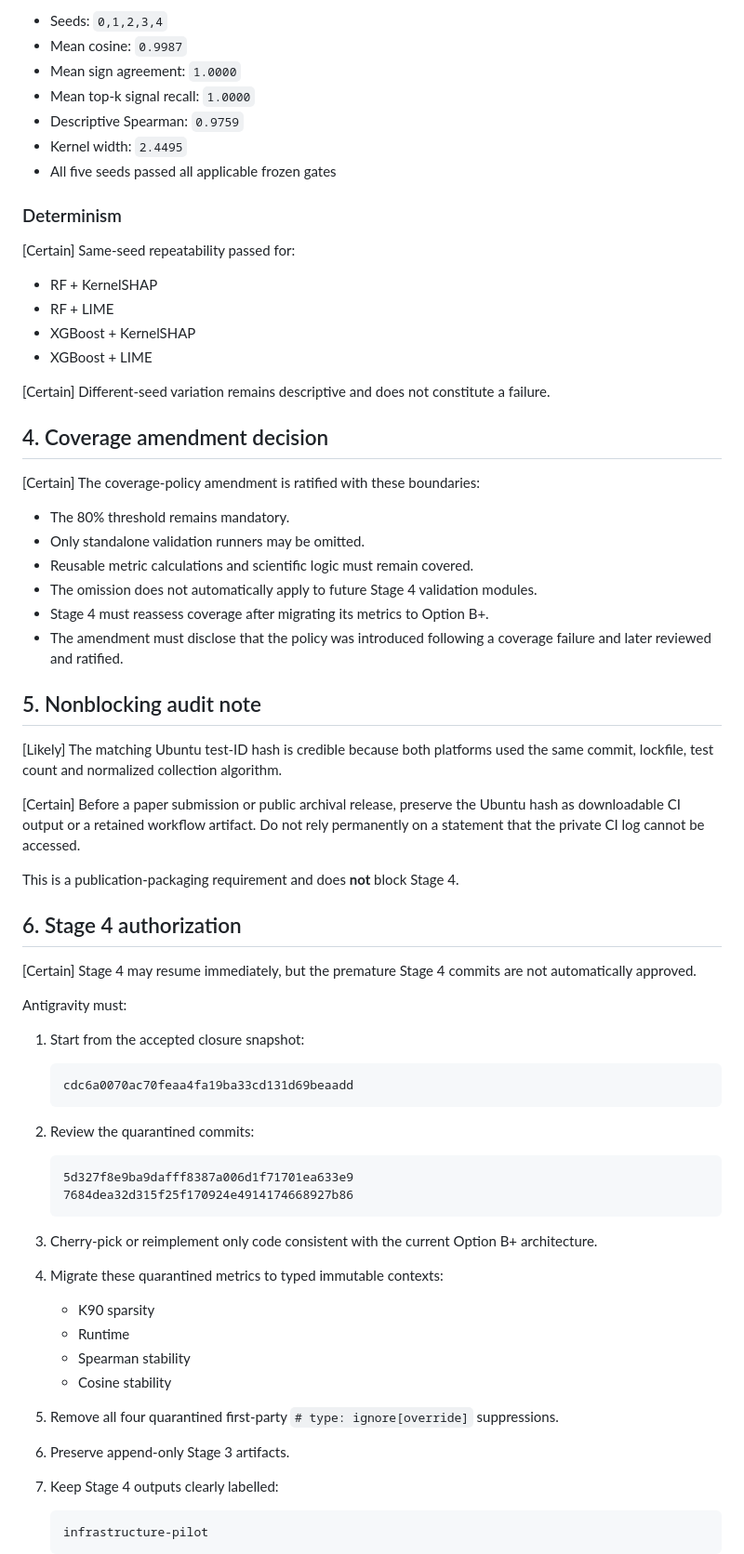
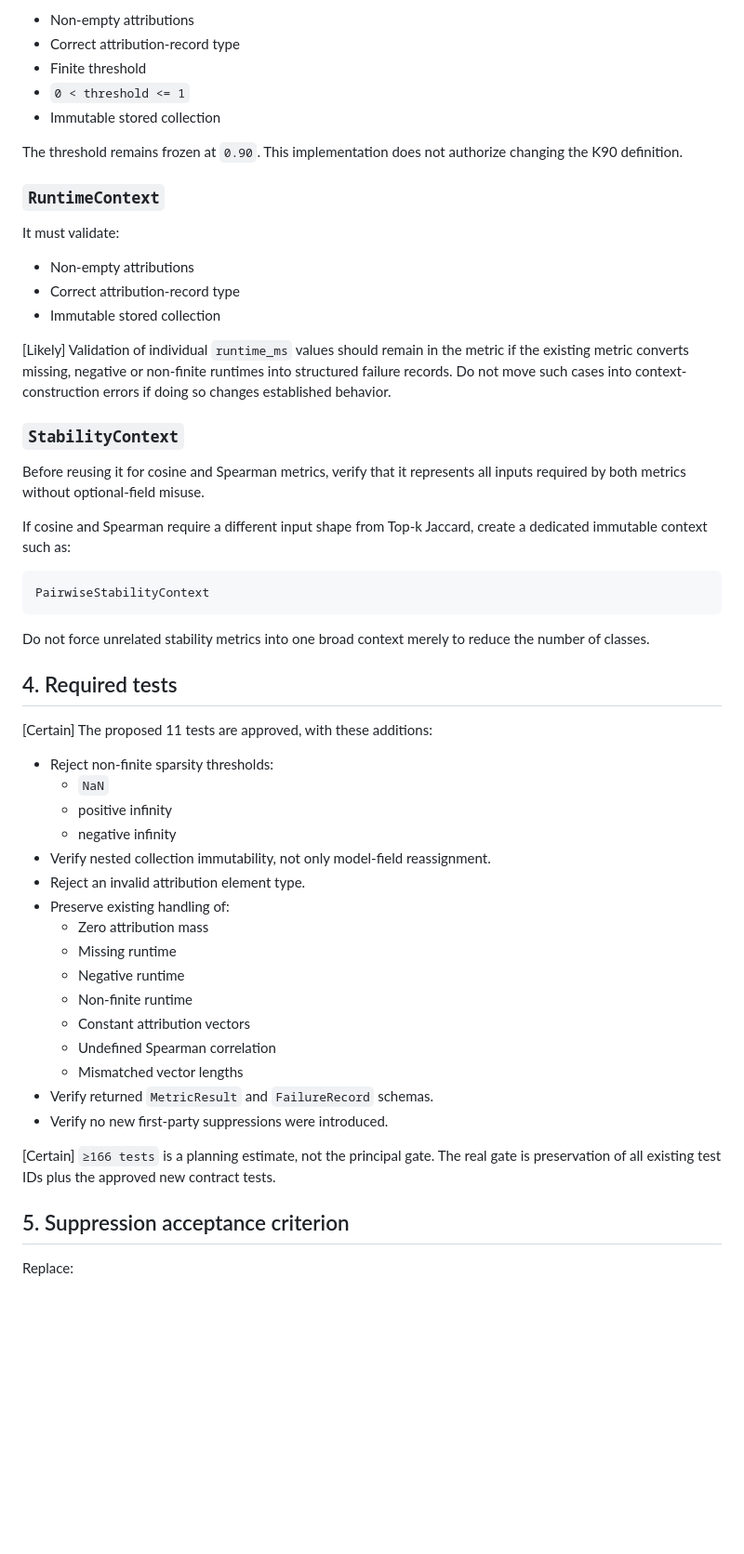
Before and after one commit to saranraj1/EntryCheck, a Markdown page: dec by saran 7.md, the part around one of its changes. Shown at 93% size. Drawn GitHub-style; blank space fills up the shorter version.

````diff
--- a/dec by saran 7.md
+++ b/dec by saran 7.md
@@ -76,72 +90,58 @@ cdc6a0070ac70feaa4fa19ba33cd131d69beaadd
 
-- Seeds: `0,1,2,3,4`
-- Mean cosine: `0.9987`
-- Mean sign agreement: `1.0000`
-- Mean top-k signal recall: `1.0000`
-- Descriptive Spearman: `0.9759`
-- Kernel width: `2.4495`
-- All five seeds passed all applicable frozen gates
+- Non-empty attributions
+- Correct attribution-record type
+- Finite threshold
+- `0 < threshold <= 1`
+- Immutable stored collection
 
-### Determinism
+The threshold remains frozen at `0.90`. This implementation does not authorize changing the K90 definition.
 
-[Certain] Same-seed repeatability passed for:
+### `RuntimeContext`
 
-- RF + KernelSHAP
-- RF + LIME
-- XGBoost + KernelSHAP
-- XGBoost + LIME
+It must validate:
 
-[Certain] Different-seed variation remains descriptive and does not constitute a failure.
+- Non-empty attributions
+- Correct attribution-record type
+- Immutable stored collection
 
-## 4. Coverage amendment decision
+[Likely] Validation of individual `runtime_ms` values should remain in the metric if the existing metric converts missing, negative or non-finite runtimes into structured failure records. Do not move such cases into context-construction errors if doing so changes established behavior.
 
-[Certain] The coverage-policy amendment is ratified with these boundaries:
+### `StabilityContext`
 
-- The 80% threshold remains mandatory.
-- Only standalone validation runners may be omitted.
-- Reusable metric calculations and scientific logic must remain covered.
-- The omission does not automatically apply to future Stage 4 validation modules.
-- Stage 4 must reassess coverage after migrating its metrics to Option B+.
-- The amendment must disclose that the policy was introduced following a coverage failure and later reviewed and ratified.
+Before reusing it for cosine and Spearman metrics, verify that it represents all inputs required by both metrics without optional-field misuse.
 
-## 5. Nonblocking audit note
+If cosine and Spearman require a different input shape from Top-k Jaccard, create a dedicated immutable context such as:
 
-[Likely] The matching Ubuntu test-ID hash is credible because both platforms used the same commit, lockfile, test count and normalized collection algorithm.
+```python
+PairwiseStabilityContext
+```
 
-[Certain] Before a paper submission or public archival release, preserve the Ubuntu hash as downloadable CI output or a retained workflow artifact. Do not rely permanently on a statement that the private CI log cannot be accessed.
+Do not force unrelated stability metrics into one broad context merely to reduce the number of classes.
 
-This is a publication-packaging requirement and does **not** block Stage 4.
+## 4. Required tests
 
-## 6. Stage 4 authorization
+[Certain] The proposed 11 tests are approved, with these additions:
 
-[Certain] Stage 4 may resume immediately, but the premature Stage 4 commits are not automatically approved.
+- Reject non-finite sparsity thresholds:
+    - `NaN`
+    - positive infinity
+    - negative infinity
+- Verify nested collection immutability, not only model-field reassignment.
+- Reject an invalid attribution element type.
+- Preserve existing handling of:
+    - Zero attribution mass
+    - Missing runtime
+    - Negative runtime
+    - Non-finite runtime
+    - Constant attribution vectors
+    - Undefined Spearman correlation
+    - Mismatched vector lengths
+- Verify returned `MetricResult` and `FailureRecord` schemas.
+- Verify no new first-party suppressions were introduced.
 
-Antigravity must:
+[Certain] `≥166 tests` is a planning estimate, not the principal gate. The real gate is preservation of all existing test IDs plus the approved new contract tests.
 
-1. Start from the accepted closure snapshot:
+## 5. Suppression acceptance criterion
 
-    ```
-    cdc6a0070ac70feaa4fa19ba33cd131d69beaadd
-    ```
+Replace:
 
-2. Review the quarantined commits:
-
-    ```
-    5d327f8e9ba9dafff8387a006d1f71701ea633e9
-    7684dea32d315f25f170924e4914174668927b86
-    ```
-
-3. Cherry-pick or reimplement only code consistent with the current Option B+ architecture.
-4. Migrate these quarantined metrics to typed immutable contexts:
-    - K90 sparsity
-    - Runtime
-    - Spearman stability
-    - Cosine stability
-5. Remove all four quarantined first-party `# type: ignore[override]` suppressions.
-6. Preserve append-only Stage 3 artifacts.
-7. Keep Stage 4 outputs clearly labelled:
-
-    ```
-    infrastructure-pilot
-    ```
-
````
Also changed, not shown: other parts of dec by saran 7.md (+195 -86 lines).
